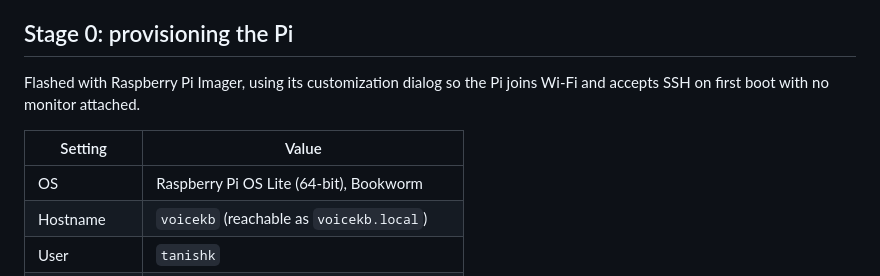
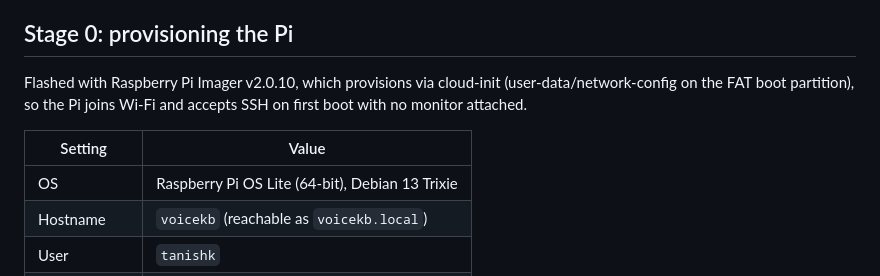
Before and after one commit to tanishk97/voicekb, a Markdown page: README.md, the part around the change. Drawn GitHub-style.

Commit message:
Correct OS to Trixie and note cloud-init provisioning
Imager v2.0.10 uses cloud-init, not the older custom.toml mechanism. Recording
this because the difference cost real debugging time.

```diff
--- a/README.md
+++ b/README.md
@@ -36,12 +36,12 @@ debugging both at once.
 
 ## Stage 0: provisioning the Pi
 
-Flashed with Raspberry Pi Imager, using its customization dialog so the Pi joins
+Flashed with Raspberry Pi Imager v2.0.10, which provisions via cloud-init (user-data/network-config on the FAT boot partition), so the Pi joins
 Wi-Fi and accepts SSH on first boot with no monitor attached.
 
 | Setting | Value |
 |---------|-------|
-| OS | Raspberry Pi OS Lite (64-bit), Bookworm |
+| OS | Raspberry Pi OS Lite (64-bit), Debian 13 Trixie |
 | Hostname | `voicekb` (reachable as `voicekb.local`) |
 | User | `tanishk` |
 | SSH | public-key only, `~/.ssh/id_ed25519_pi` |
```
